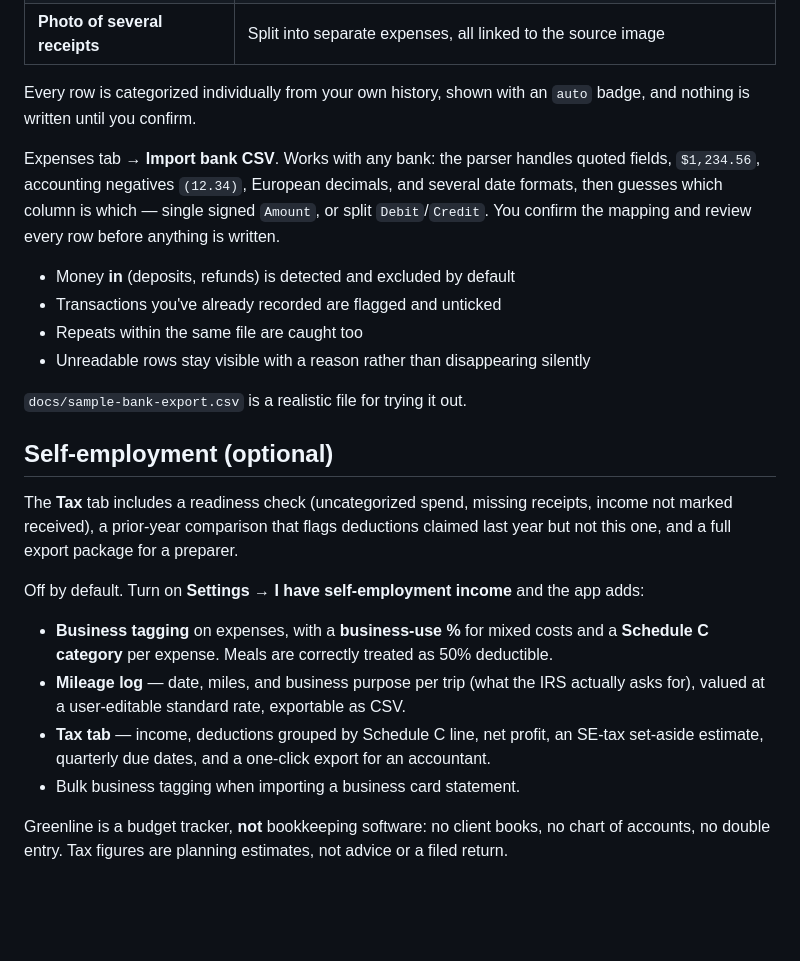
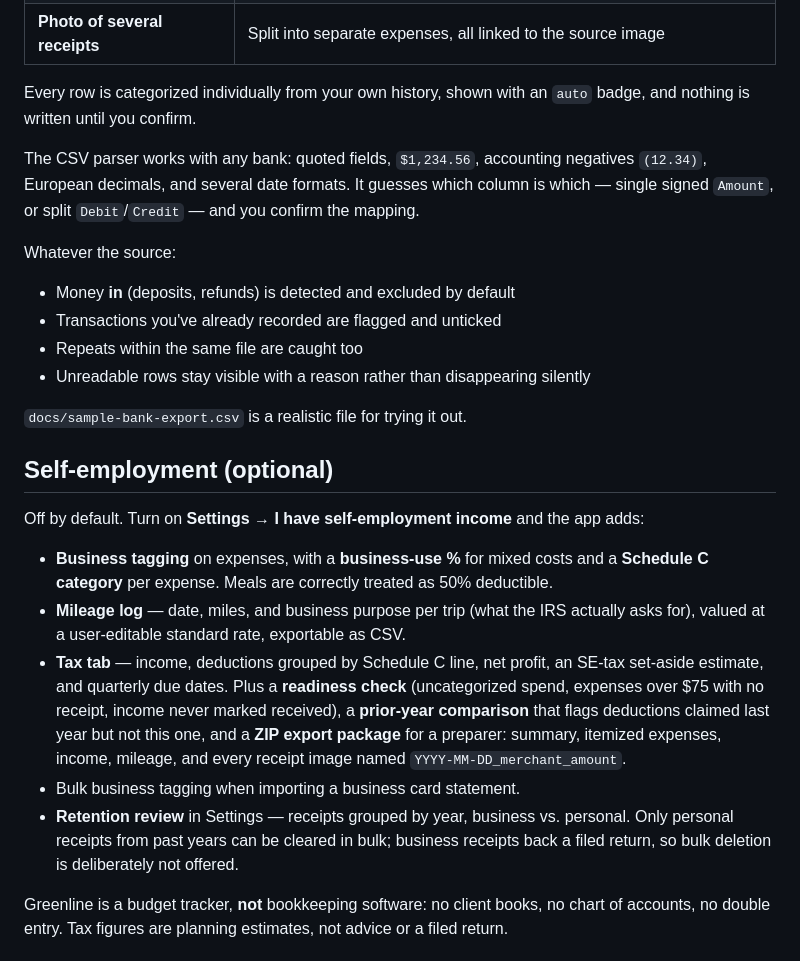
Before and after one commit to chadkraus87/greenline, a Markdown page: README.md, the part around the change. Rendered like a GitHub page; blank space fills up the shorter version.

Commit message:
docs: fold the CSV section into the unified import docs
Co-Authored-By: Claude Opus 4.8 <noreply@anthropic.com>

```diff
--- a/README.md
+++ b/README.md
@@ -133,10 +133,11 @@ Expenses tab → **Import / scan statement**. Three sources feed one review scre
 Every row is categorized individually from your own history, shown with an `auto` badge,
 and nothing is written until you confirm.
 
-Expenses tab → **Import bank CSV**. Works with any bank: the parser handles quoted fields,
-`$1,234.56`, accounting negatives `(12.34)`, European decimals, and several date formats,
-then guesses which column is which — single signed `Amount`, or split `Debit`/`Credit`.
-You confirm the mapping and review every row before anything is written.
+The CSV parser works with any bank: quoted fields, `$1,234.56`, accounting negatives
+`(12.34)`, European decimals, and several date formats. It guesses which column is which —
+single signed `Amount`, or split `Debit`/`Credit` — and you confirm the mapping.
+
+Whatever the source:
 
 - Money **in** (deposits, refunds) is detected and excluded by default
 - Transactions you've already recorded are flagged and unticked
@@ -147,10 +148,6 @@ You confirm the mapping and review every row before anything is written.
 
 ## Self-employment (optional)
 
-The **Tax** tab includes a readiness check (uncategorized spend, missing receipts,
-income not marked received), a prior-year comparison that flags deductions claimed
-last year but not this one, and a full export package for a preparer.
-
 Off by default. Turn on **Settings → I have self-employment income** and the app adds:
 
 - **Business tagging** on expenses, with a **business-use %** for mixed costs and a
@@ -158,8 +155,15 @@ Off by default. Turn on **Settings → I have self-employment income** and the a
 - **Mileage log** — date, miles, and business purpose per trip (what the IRS actually
   asks for), valued at a user-editable standard rate, exportable as CSV.
 - **Tax tab** — income, deductions grouped by Schedule C line, net profit, an SE-tax
-  set-aside estimate, quarterly due dates, and a one-click export for an accountant.
+  set-aside estimate, and quarterly due dates. Plus a **readiness check** (uncategorized
+  spend, expenses over $75 with no receipt, income never marked received), a **prior-year
+  comparison** that flags deductions claimed last year but not this one, and a **ZIP export
+  package** for a preparer: summary, itemized expenses, income, mileage, and every receipt
+  image named `YYYY-MM-DD_merchant_amount`.
 - Bulk business tagging when importing a business card statement.
+- **Retention review** in Settings — receipts grouped by year, business vs. personal.
+  Only personal receipts from past years can be cleared in bulk; business receipts back
+  a filed return, so bulk deletion is deliberately not offered.
 
 Greenline is a budget tracker, **not** bookkeeping software: no client books, no chart of
 accounts, no double entry. Tax figures are planning estimates, not advice or a filed return.
```
